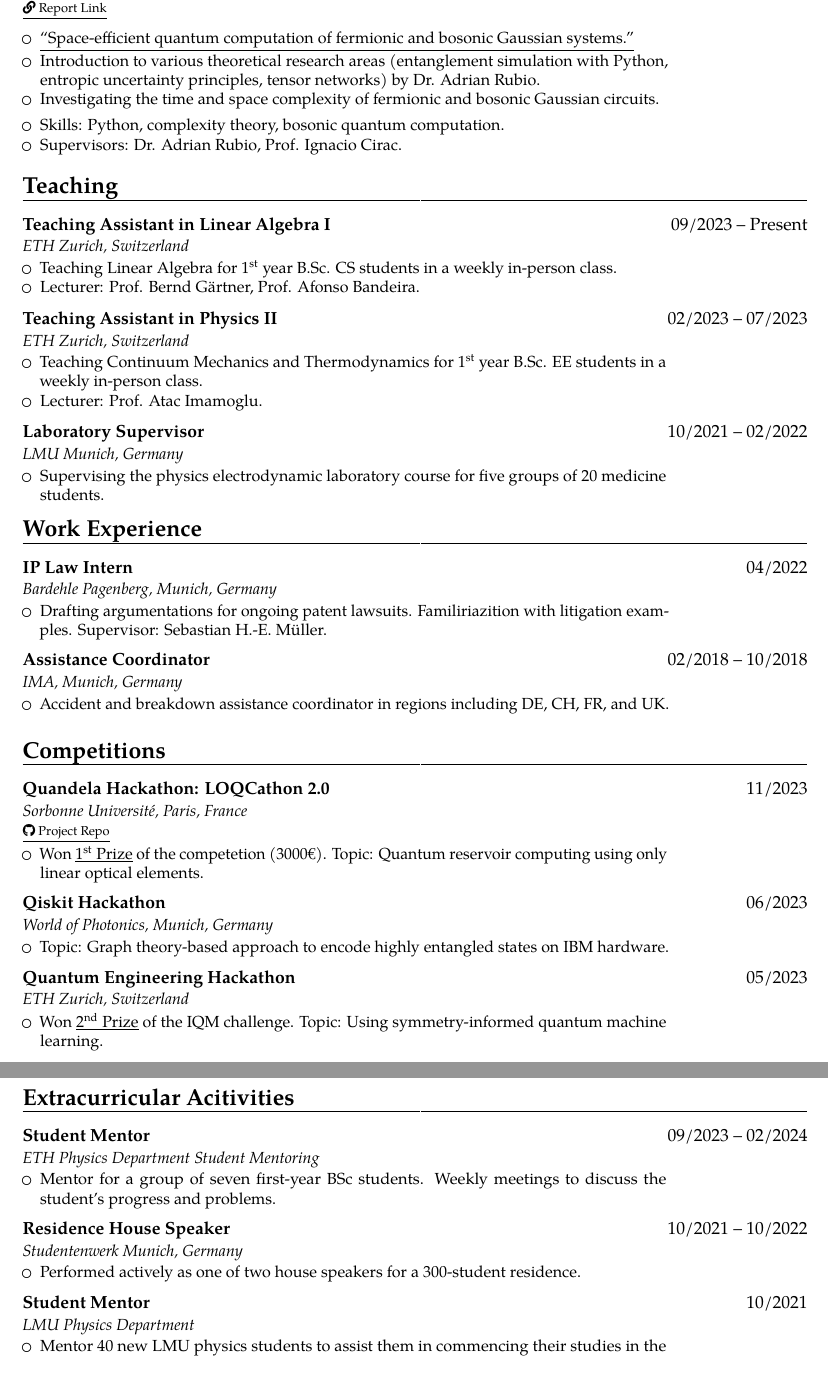
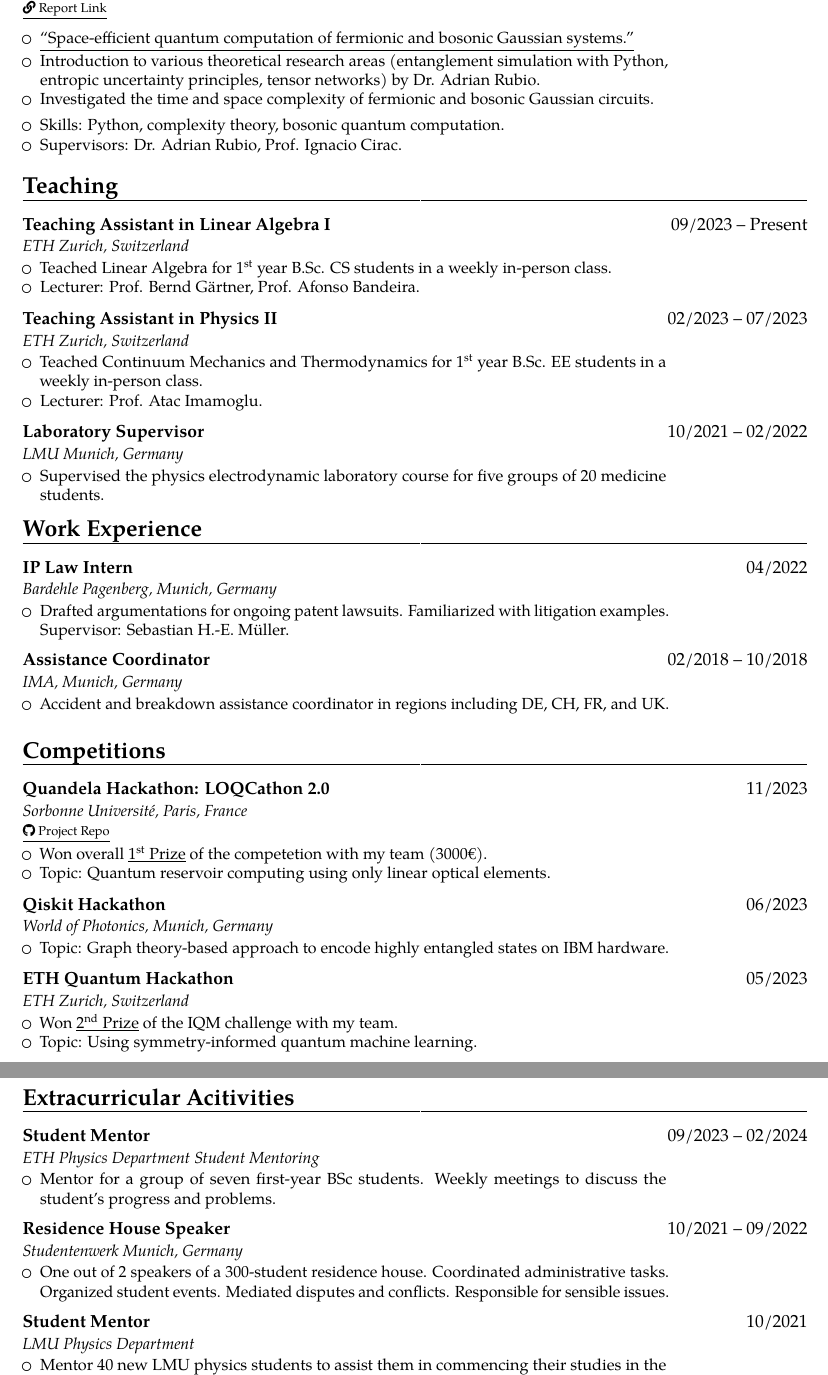
Before and after one commit to MauriceDHanisch/CV_MHANISCH_US, a LaTeX CV (CV_US.tex): two parts of pages 2 and 3 of 3, joined at a grey line, cut so that both start at the same text. Compiled offline with pdfLaTeX.

Commit message:
Minor changes

```diff
--- a/CV_US.tex
+++ b/CV_US.tex
@@ -182,7 +183,7 @@
     \vspace*{0.2cm}
     \item \underline{``Space-efficient quantum computation of fermionic and bosonic Gaussian systems.''}
     \item Introduction to various theoretical research areas (entanglement simulation with Python, entropic uncertainty principles, tensor networks) by Dr. Adrian Rubio.
-    \item Investigating the time and space complexity of fermionic and bosonic Gaussian circuits.
+    \item Investigated the time and space complexity of fermionic and bosonic Gaussian circuits.
     \vspace*{0.15cm}
     \item Skills: Python, complexity theory, bosonic quantum computation.
     \item Supervisors: Dr. Adrian Rubio, Prof. Ignacio Cirac.
@@ -198,19 +199,19 @@
 \section{Teaching}
 \customcventry{Teaching Assistant in Linear Algebra I}{09/2023 -- Present}{ETH Zurich, Switzerland}
 {\begin{itemize}
-  \item Teaching Linear Algebra for \nth{1} year B.Sc. CS students in a weekly in-person class.
+  \item Teached Linear Algebra for \nth{1} year B.Sc. CS students in a weekly in-person class.
   \item Lecturer: Prof. Bernd Gärtner, Prof. Afonso Bandeira.
 \end{itemize}}
 
 \customcventry{Teaching Assistant in Physics II}{02/2023 -- 07/2023}{ETH Zurich, Switzerland}
 {\begin{itemize}
-  \item Teaching Continuum Mechanics and Thermodynamics for \nth{1} year B.Sc. EE students in a weekly in-person class.
+  \item Teached Continuum Mechanics and Thermodynamics for \nth{1} year B.Sc. EE students in a weekly in-person class.
   \item Lecturer: Prof. Atac Imamoglu.
 \end{itemize}}
 
 \customcventry{Laboratory Supervisor}{10/2021 -- 02/2022}{LMU Munich, Germany}
 {\begin{itemize}
-  \item Supervising the physics electrodynamic laboratory course for five groups of 20 medicine students.
+  \item Supervised the physics electrodynamic laboratory course for five groups of 20 medicine students.
 \end{itemize}}
 
 
@@ -223,7 +224,7 @@
 \section{Work Experience}
 \customcventry{IP Law Intern}{04/2022}{Bardehle Pagenberg, Munich, Germany}
 {\begin{itemize}
-  \item Drafting argumentations for ongoing patent lawsuits. Familiriazition with litigation examples. Supervisor: Sebastian H.-E. Müller.
+  \item Drafted argumentations for ongoing patent lawsuits. Familiarized with litigation examples. Supervisor: Sebastian H.-E. Müller.
 \end{itemize}}
 
 \customcventry{Assistance Coordinator}{02/2018 -- 10/2018}{IMA, Munich, Germany}
@@ -244,7 +245,8 @@
 {\begin{itemize}
     \item[] \hspace*{-0.38cm}{\scriptsize \href{https://github.com/MauriceDHanisch/LOQCathon_qReservoir}{\underline{\faGithub~Project Repo}}}
     \vspace*{0.05cm}
-    \item Won \underline{\nth{1} Prize} of the competetion (3000€). Topic: Quantum reservoir computing using only linear optical elements.
+    \item Won overall \underline{\nth{1} Prize} of the competetion with my team (3000€).
+    \item Topic: Quantum reservoir computing using only linear optical elements.
 \end{itemize}}
 
 
@@ -254,9 +256,10 @@
 \end{itemize}}
 
 
-\customcventry{Quantum Engineering Hackathon}{05/2023}{ETH Zurich, Switzerland}
+\customcventry{ETH Quantum Hackathon}{05/2023}{ETH Zurich, Switzerland}
 {\begin{itemize}
-    \item Won \underline{\nth{2} Prize} of the IQM challenge. Topic: Using symmetry-informed quantum machine learning.
+    \item Won \underline{\nth{2} Prize} of the IQM challenge with my team.
+    \item Topic: Using symmetry-informed quantum machine learning.
 \end{itemize}}
 
 
@@ -273,9 +276,9 @@
     \item Mentor for a group of seven first-year BSc students. Weekly meetings to discuss the student's progress and problems.
 \end{itemize}}
 
-\customcventry{Residence House Speaker}{10/2021 -- 10/2022}{Studentenwerk Munich, Germany}
+\customcventry{Residence House Speaker}{10/2021 -- 09/2022}{Studentenwerk Munich, Germany}
 {\begin{itemize}
-  \item  Performed actively as one of two house speakers for a 300-student residence.
+  \item  One out of 2 speakers of a 300-student residence house. Coordinated administrative tasks. Organized student events. Mediated disputes and conflicts. Responsible for sensible issues.
 \end{itemize}}
 
 \customcventry{Student Mentor}{10/2021}{LMU Physics Department}
```
Also changed, not shown: CV_US.pdf, CV_US.tex (5 more changed lines), 1 other file.
